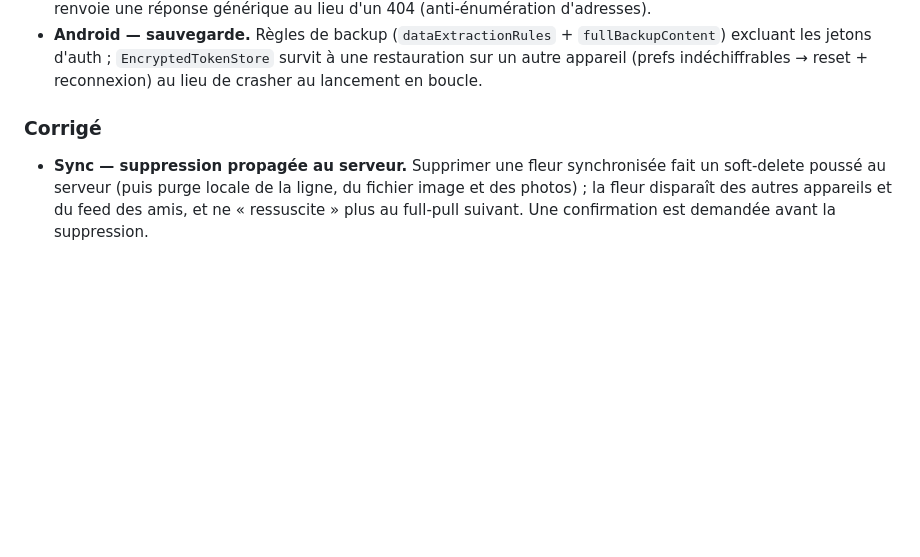
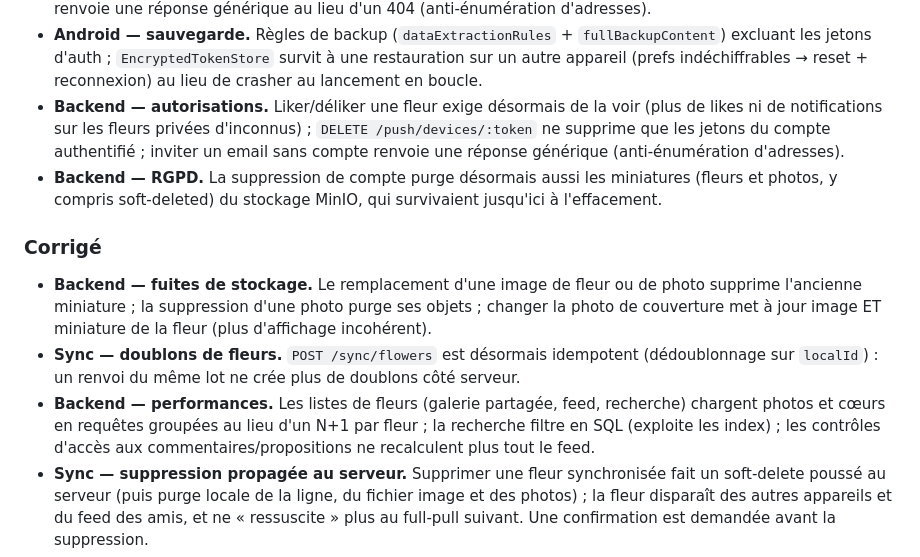
Before and after one commit to antoinnneee/FloraPin, a Markdown page: CHANGELOG.md, the part around the change. Drawn GitHub-style; blank space fills up the shorter version.

Commit message:
docs(changelog): consigne les correctifs backend du point 7
Co-Authored-By: Claude Fable 5 <noreply@anthropic.com>

```diff
--- a/CHANGELOG.md
+++ b/CHANGELOG.md
@@ -33,8 +33,27 @@ et le projet suit le [versionnage sémantique](https://semver.org/lang/fr/).
   `fullBackupContent`) excluant les jetons d'auth ; `EncryptedTokenStore`
   survit à une restauration sur un autre appareil (prefs indéchiffrables →
   reset + reconnexion) au lieu de crasher au lancement en boucle.
+- **Backend — autorisations.** Liker/déliker une fleur exige désormais de la
+  voir (plus de likes ni de notifications sur les fleurs privées d'inconnus) ;
+  `DELETE /push/devices/:token` ne supprime que les jetons du compte
+  authentifié ; inviter un email sans compte renvoie une réponse générique
+  (anti-énumération d'adresses).
+- **Backend — RGPD.** La suppression de compte purge désormais aussi les
+  miniatures (fleurs et photos, y compris soft-deleted) du stockage MinIO, qui
+  survivaient jusqu'ici à l'effacement.
 
 ### Corrigé
+- **Backend — fuites de stockage.** Le remplacement d'une image de fleur ou de
+  photo supprime l'ancienne miniature ; la suppression d'une photo purge ses
+  objets ; changer la photo de couverture met à jour image ET miniature de la
+  fleur (plus d'affichage incohérent).
+- **Sync — doublons de fleurs.** `POST /sync/flowers` est désormais idempotent
+  (dédoublonnage sur `localId`) : un renvoi du même lot ne crée plus de
+  doublons côté serveur.
+- **Backend — performances.** Les listes de fleurs (galerie partagée, feed,
+  recherche) chargent photos et cœurs en requêtes groupées au lieu d'un N+1 par
+  fleur ; la recherche filtre en SQL (exploite les index) ; les contrôles
+  d'accès aux commentaires/propositions ne recalculent plus tout le feed.
 - **Sync — suppression propagée au serveur.** Supprimer une fleur synchronisée
   fait un soft-delete poussé au serveur (puis purge locale de la ligne, du
   fichier image et des photos) ; la fleur disparaît des autres appareils et du
```
